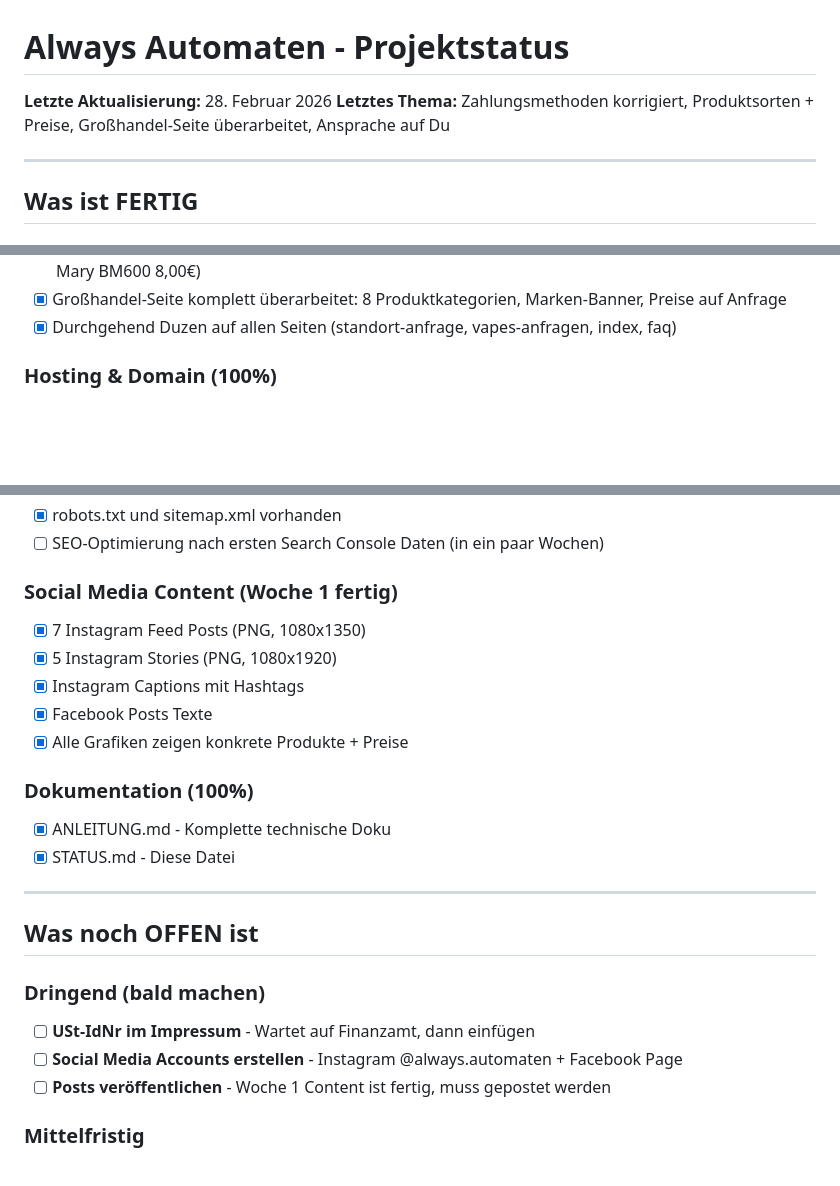
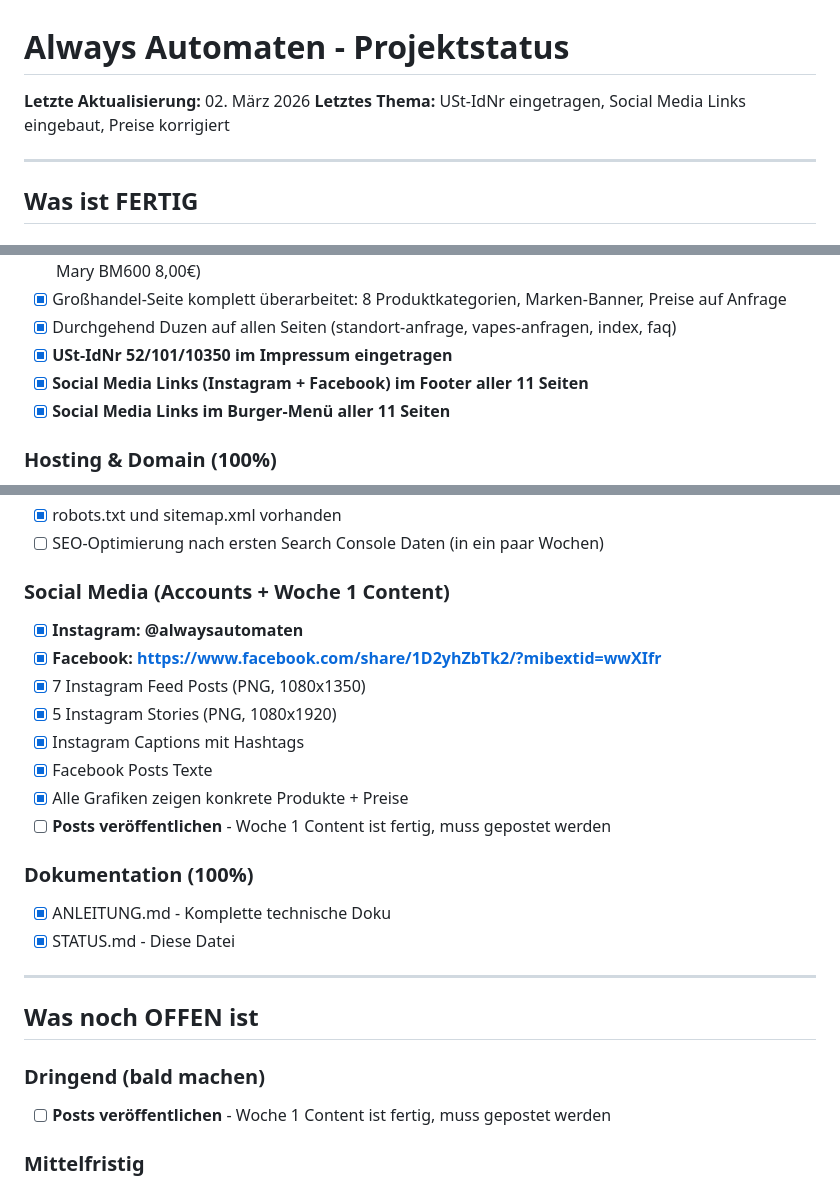
Before and after one commit to AlwaysAutomaten/always-automaten.de, a Markdown page: STATUS.md, 3 parts joined by grey strips. Rendered like a GitHub page; blank space fills up the shorter version.

Commit message:
STATUS.md auf aktuellen Stand (02.03.2026)
Co-Authored-By: Claude Opus 4.6 <noreply@anthropic.com>

```diff
--- a/STATUS.md
+++ b/STATUS.md
@@ -1,7 +1,7 @@
 # Always Automaten - Projektstatus
 
-**Letzte Aktualisierung:** 28. Februar 2026
-**Letztes Thema:** Zahlungsmethoden korrigiert, Produktsorten + Preise, Großhandel-Seite überarbeitet, Ansprache auf Du
+**Letzte Aktualisierung:** 02. März 2026
+**Letztes Thema:** USt-IdNr eingetragen, Social Media Links eingebaut, Preise korrigiert
 
 ---
 
@@ -22,6 +22,9 @@
 - [x] Produkte mit konkreten Sorten (Flavor-Tags) und Preisen (ELFA Pods 8,50€, ELFA Akku 8,50€, Lost Mary BM600 8,00€)
 - [x] Großhandel-Seite komplett überarbeitet: 8 Produktkategorien, Marken-Banner, Preise auf Anfrage
 - [x] Durchgehend Duzen auf allen Seiten (standort-anfrage, vapes-anfragen, index, faq)
+- [x] **USt-IdNr 52/101/10350 im Impressum eingetragen**
+- [x] **Social Media Links (Instagram + Facebook) im Footer aller 11 Seiten**
+- [x] **Social Media Links im Burger-Menü aller 11 Seiten**
 
 ### Hosting & Domain (100%)
 - [x] GitHub Pages live (AlwaysAutomaten/always-automaten.de)
@@ -37,12 +40,15 @@
 - [x] robots.txt und sitemap.xml vorhanden
 - [ ] SEO-Optimierung nach ersten Search Console Daten (in ein paar Wochen)
 
-### Social Media Content (Woche 1 fertig)
+### Social Media (Accounts + Woche 1 Content)
+- [x] **Instagram: @alwaysautomaten**
+- [x] **Facebook: https://www.facebook.com/share/1D2yhZbTk2/?mibextid=wwXIfr**
 - [x] 7 Instagram Feed Posts (PNG, 1080x1350)
 - [x] 5 Instagram Stories (PNG, 1080x1920)
 - [x] Instagram Captions mit Hashtags
 - [x] Facebook Posts Texte
 - [x] Alle Grafiken zeigen konkrete Produkte + Preise
+- [ ] **Posts veröffentlichen** - Woche 1 Content ist fertig, muss gepostet werden
 
 ### Dokumentation (100%)
 - [x] ANLEITUNG.md - Komplette technische Doku
@@ -53,8 +59,6 @@
 ## Was noch OFFEN ist
 
 ### Dringend (bald machen)
-- [ ] **USt-IdNr im Impressum** - Wartet auf Finanzamt, dann einfügen
-- [ ] **Social Media Accounts erstellen** - Instagram @always.automaten + Facebook Page
 - [ ] **Posts veröffentlichen** - Woche 1 Content ist fertig, muss gepostet werden
 
 ### Mittelfristig
```
Also changed, not shown: other parts of STATUS.md (+2 -0 lines).
